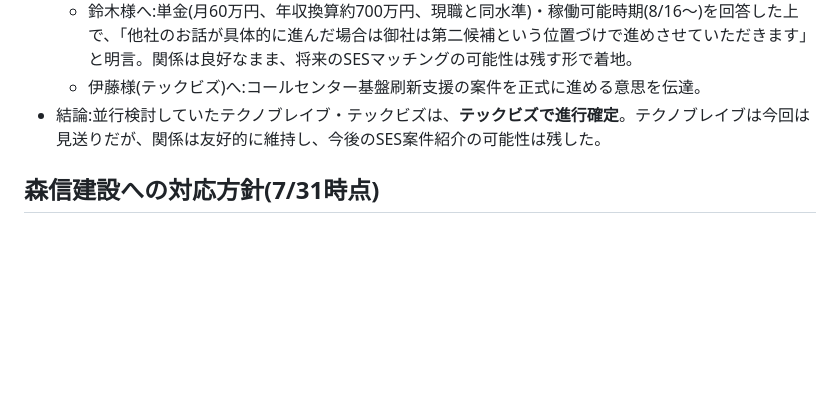
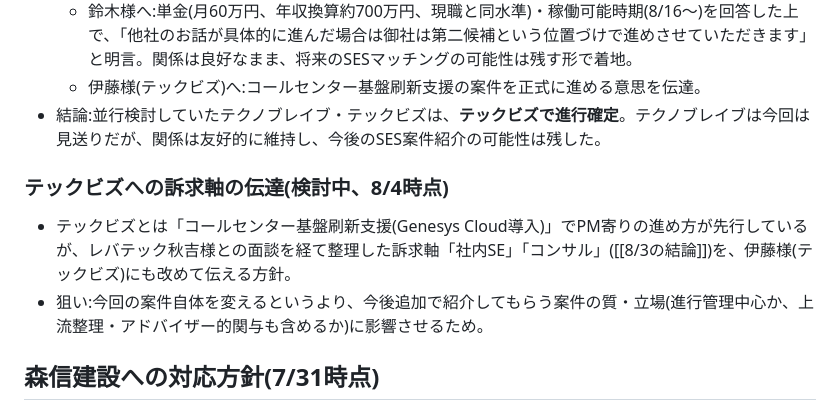
Before and after one commit to hioguitar/practice_20250730, a Markdown page: carrire/CLAUDE.md, the part around the change. Rendered like a GitHub page; blank space fills up the shorter version.

Commit message:
テックビズへの訴求軸(社内SE/コンサル)伝達方針を記録

```diff
--- a/carrire/CLAUDE.md
+++ b/carrire/CLAUDE.md
@@ -77,6 +77,11 @@
   - 鈴木様へ:単金(月60万円、年収換算約700万円、現職と同水準)・稼働可能時期(8/16〜)を回答した上で、「他社のお話が具体的に進んだ場合は御社は第二候補という位置づけで進めさせていただきます」と明言。関係は良好なまま、将来のSESマッチングの可能性は残す形で着地。
   - 伊藤様(テックビズ)へ:コールセンター基盤刷新支援の案件を正式に進める意思を伝達。
 - 結論:並行検討していたテクノブレイブ・テックビズは、**テックビズで進行確定**。テクノブレイブは今回は見送りだが、関係は友好的に維持し、今後のSES案件紹介の可能性は残した。
+
+### テックビズへの訴求軸の伝達(検討中、8/4時点)
+
+- テックビズとは「コールセンター基盤刷新支援(Genesys Cloud導入)」でPM寄りの進め方が先行しているが、レバテック秋吉様との面談を経て整理した訴求軸「社内SE」「コンサル」([[8/3の結論]])を、伊藤様(テックビズ)にも改めて伝える方針。
+- 狙い:今回の案件自体を変えるというより、今後追加で紹介してもらう案件の質・立場(進行管理中心か、上流整理・アドバイザー的関与も含めるか)に影響させるため。
 
 ## 森信建設への対応方針(7/31時点)
 
```
